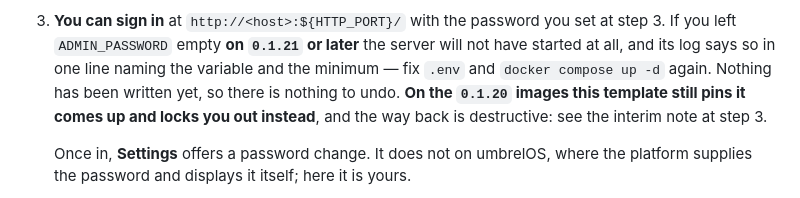
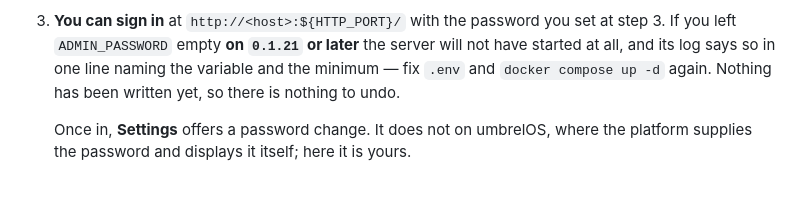
Before and after one commit to davotoula/brollyzapper, a Markdown page: DEPLOYING.md, the part around the change. Rendered like a GitHub page.

Commit message:
DEPLOYING: drop the 0.1.20 lockout sentence at step 5 (20i.26)
The template pins 0.1.21 and step 3 has no interim note any more; both halves
of the sentence were false.

```diff
--- a/DEPLOYING.md
+++ b/DEPLOYING.md
@@ -532,8 +532,6 @@ Three signs, in the order they arrive:
    If you left `ADMIN_PASSWORD` empty **on `0.1.21` or later** the server will not have started
    at all, and its log says so in one line naming the variable and the minimum — fix `.env` and
    `docker compose up -d` again. Nothing has been written yet, so there is nothing to undo.
-   **On the `0.1.20` images this template still pins it comes up and locks you out instead**,
-   and the way back is destructive: see the interim note at step 3.
 
    Once in, **Settings** offers a password change. It does not on umbrelOS, where the platform
    supplies the password and displays it itself; here it is yours.
```
